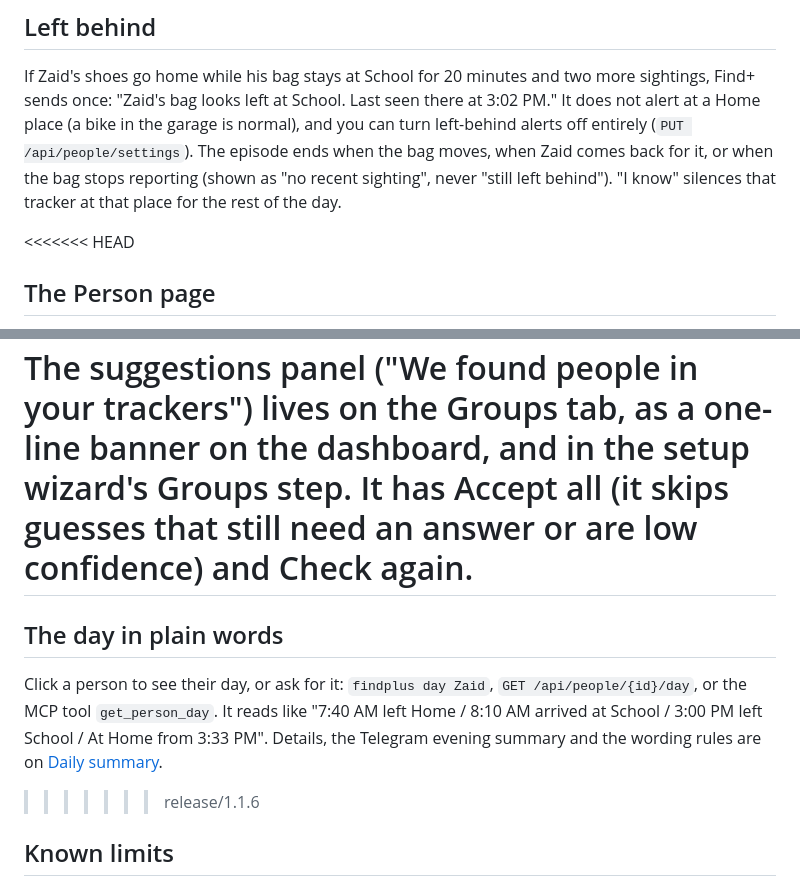
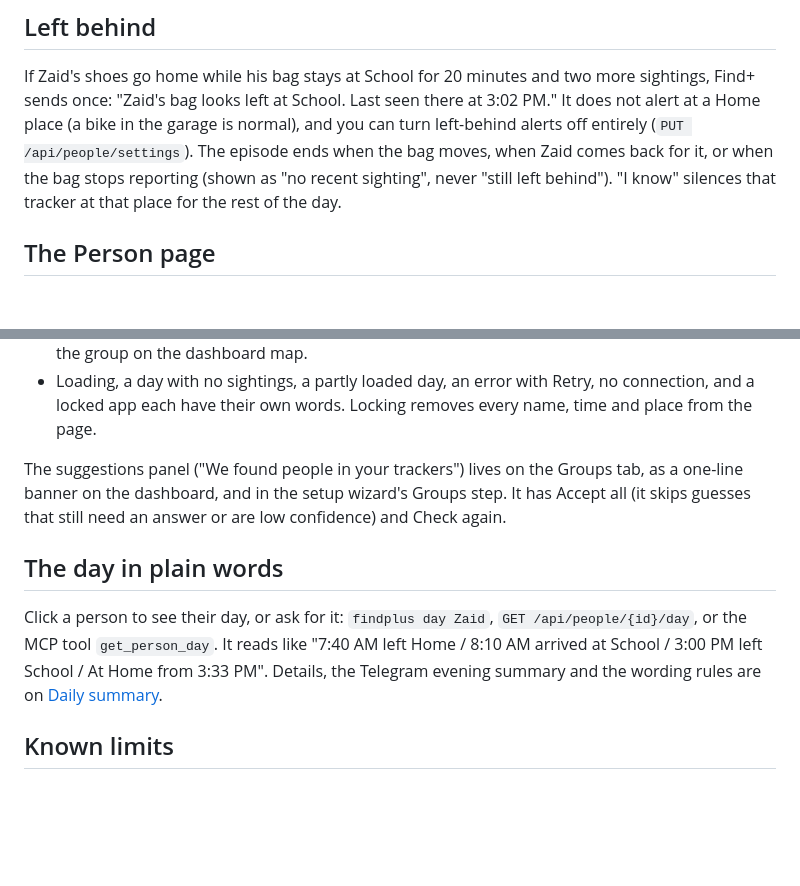
Before and after one commit to acamarata/findplus, a Markdown page: .github/wiki/People-and-presence.md, 2 parts joined by grey strips. Drawn GitHub-style; blank space fills up the shorter version.

Commit message:
docs: keep both People-and-presence sections after the merge

```diff
--- a/.github/wiki/People-and-presence.md
+++ b/.github/wiki/People-and-presence.md
@@ -101,7 +101,6 @@ Home place (a bike in the garage is normal), and you can turn left-behind alerts
 when the bag stops reporting (shown as "no recent sighting", never "still left behind"). "I know"
 silences that tracker at that place for the rest of the day.
 
-<<<<<<< HEAD
 ## The Person page
 
 Click a person's name on a group card, in an alert rule, in the delivery log or in the arrivals
@@ -127,14 +126,13 @@ list. The address is `#/person/<id>?date=YYYY-MM-DD`, so the Back button steps t
 The suggestions panel ("We found people in your trackers") lives on the Groups tab, as a one-line
 banner on the dashboard, and in the setup wizard's Groups step. It has Accept all (it skips guesses
 that still need an answer or are low confidence) and Check again.
-=======
+
 ## The day in plain words
 
 Click a person to see their day, or ask for it: `findplus day Zaid`, `GET /api/people/{id}/day`,
 or the MCP tool `get_person_day`. It reads like "7:40 AM left Home / 8:10 AM arrived at School /
 3:00 PM left School / At Home from 3:33 PM". Details, the Telegram evening summary and the wording
 rules are on [Daily summary](Daily-summary).
->>>>>>> release/1.1.6
 
 ## Known limits
 
```
